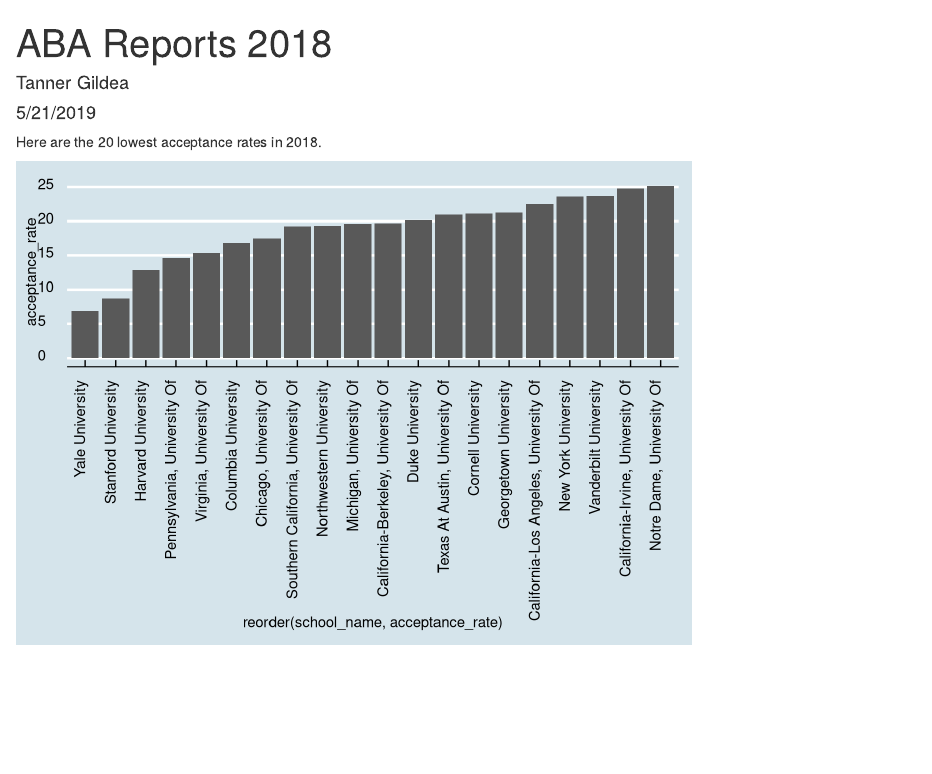
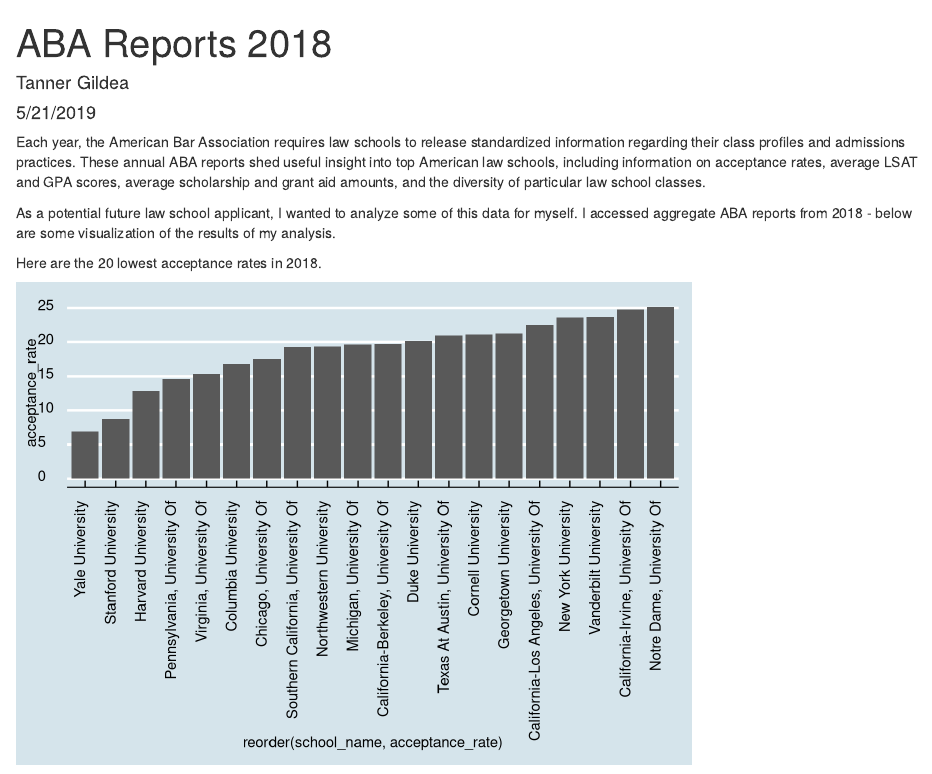
Before and after one commit to wtannergildea/ABA_law_admissions, an R Markdown document (ABA_2018.Rmd): the page in a window 1100 px wide, from its top. Rendered offline with R 4.5, knitr and Pandoc, with nearby package versions; column names are cleaned by a stand-in for the janitor package.

Commit message:
Updating text of Rmarkdown.

````diff
--- a/ABA_2018.Rmd
+++ b/ABA_2018.Rmd
@@ -4,6 +4,10 @@
 date: "5/21/2019"
 output: html_document
 ---
+Each year, the American Bar Association requires law schools to release standardized information regarding their class profiles and admissions practices. These annual ABA reports shed useful insight into top American law schools, including information on acceptance rates, average LSAT and GPA scores, average scholarship and grant aid amounts, and the diversity of particular law school classes.
+
+As a potential future law school applicant, I wanted to analyze some of this data for myself. I accessed aggregate ABA reports from 2018 - below are some visualization of the results of my analysis.
+
 
 ```{r setup, include=FALSE}
 knitr::opts_chunk$set(echo = FALSE, message = FALSE, warning = FALSE)
````
Also changed, not shown: ABA_2018.html.
